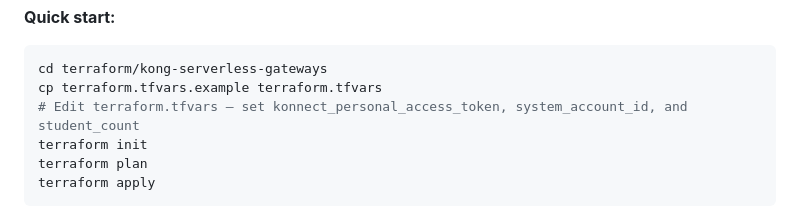
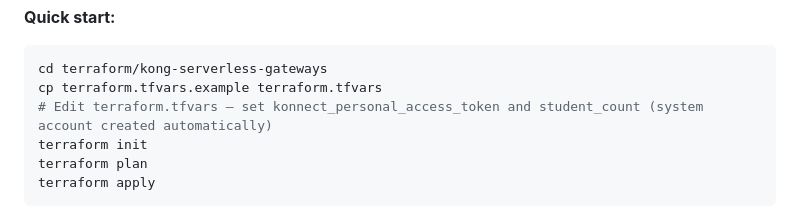
Before and after one commit to hguerrero/datapath-workshop, a Markdown page: README.md, the part around the change. Rendered like a GitHub page.

Commit message:
fix: update instructions in README for setting up terraform variables

````diff
--- a/README.md
+++ b/README.md
@@ -148,7 +148,7 @@ Before running a session you need to provision one isolated Konnect environment
 ```bash
 cd terraform/kong-serverless-gateways
 cp terraform.tfvars.example terraform.tfvars
-# Edit terraform.tfvars — set konnect_personal_access_token, system_account_id, and student_count
+# Edit terraform.tfvars — set konnect_personal_access_token and student_count (system account created automatically)
 terraform init
 terraform plan
 terraform apply
````
